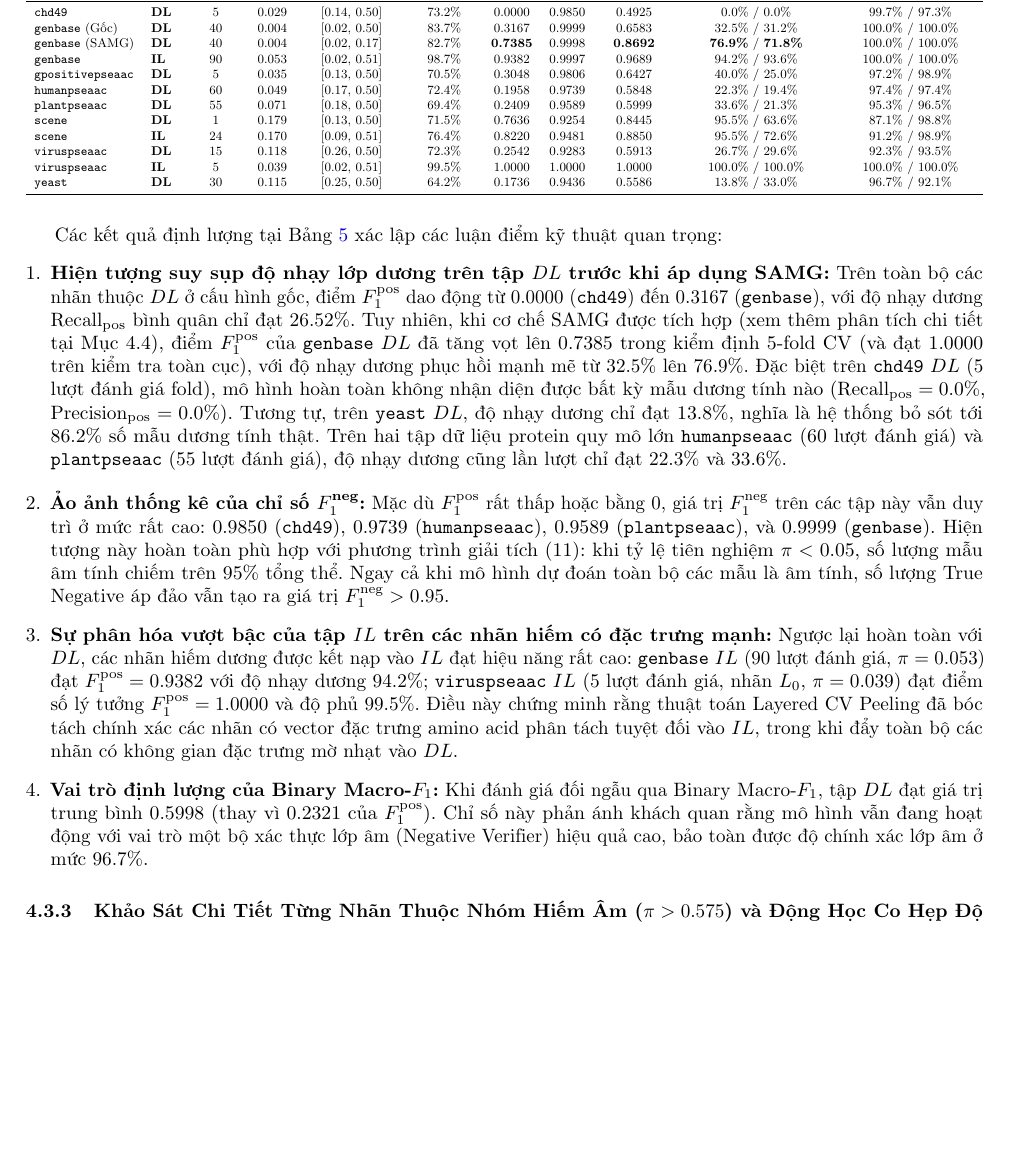
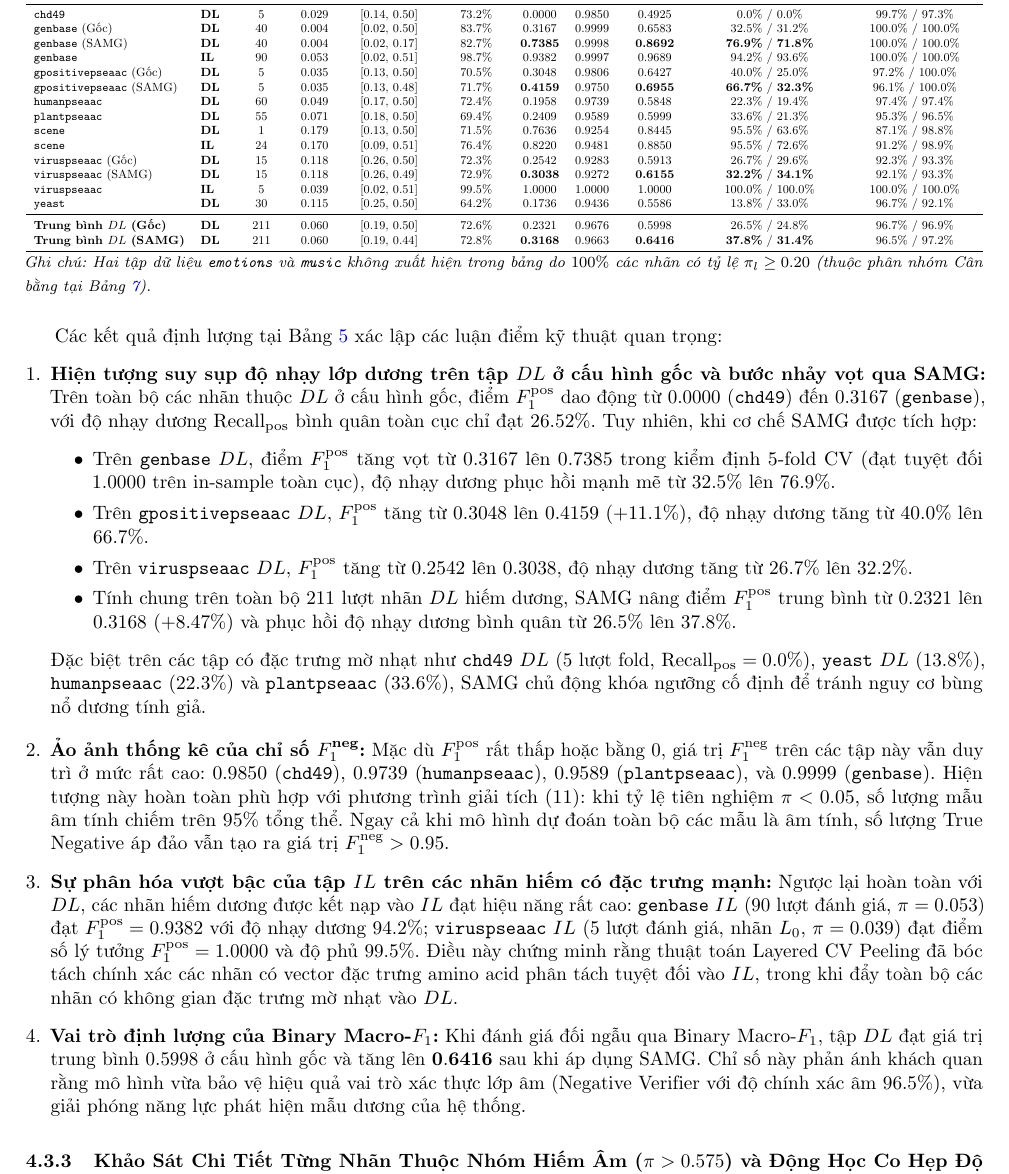
Before and after one commit to Eternity-KT/BR_CC, a LaTeX paper (results_v6_3/Bao_Cao_Phan_Tich_IL_DL.tex): part of page 7 of 11, cut so that both start at the same text, the shorter picture padded with empty space. Compiled offline with pdfLaTeX.

Commit message:
docs: enrich Table 5 with complete SAMG before-after comparisons and DL macro averages

```diff
--- a/results_v6_3/Bao_Cao_Phan_Tich_IL_DL.tex
+++ b/results_v6_3/Bao_Cao_Phan_Tich_IL_DL.tex
@@ -322,33 +322,46 @@ Bảng \ref{tab:rarity_f1} tổng hợp kết quả đánh giá 425 lượt nhã
 \toprule
 \textbf{Tập dữ liệu} & \textbf{Tập} & \textbf{Số lượt} & \textbf{$\pi_{\text{train}}$} & \textbf{Ngưỡng $[\tau_0, \tau_1]$} & \textbf{Coverage} & \textbf{$F_1^{\text{pos}}$} & \textbf{$F_1^{\text{neg}}$} & \textbf{Binary $F_1$} & \textbf{Recall / Prec (Dương)} & \textbf{Recall / Prec (Âm)} \\
 \midrule
-\texttt{chd49}           & \textbf{DL} & 5   & 0.029 & [0.14, 0.50] & 73.2\% & 0.0000 & 0.9850 & 0.4925 & 0.0\% / 0.0\%   & 99.7\% / 97.3\% \\
-\texttt{genbase} (Gốc)   & \textbf{DL} & 40  & 0.004 & [0.02, 0.50] & 83.7\% & 0.3167 & 0.9999 & 0.6583 & 32.5\% / 31.2\% & 100.0\% / 100.0\% \\
-\texttt{genbase} (SAMG)  & \textbf{DL} & 40  & 0.004 & [0.02, 0.17] & 82.7\% & \textbf{0.7385} & 0.9998 & \textbf{0.8692} & \textbf{76.9\%} / \textbf{71.8\%} & 100.0\% / 100.0\% \\
-\texttt{genbase}         & \textbf{IL} & 90  & 0.053 & [0.02, 0.51] & 98.7\% & 0.9382 & 0.9997 & 0.9689 & 94.2\% / 93.6\% & 100.0\% / 100.0\% \\
-\texttt{gpositivepseaac} & \textbf{DL} & 5   & 0.035 & [0.13, 0.50] & 70.5\% & 0.3048 & 0.9806 & 0.6427 & 40.0\% / 25.0\% & 97.2\% / 98.9\% \\
-\texttt{humanpseaac}     & \textbf{DL} & 60  & 0.049 & [0.17, 0.50] & 72.4\% & 0.1958 & 0.9739 & 0.5848 & 22.3\% / 19.4\% & 97.4\% / 97.4\% \\
-\texttt{plantpseaac}     & \textbf{DL} & 55  & 0.071 & [0.18, 0.50] & 69.4\% & 0.2409 & 0.9589 & 0.5999 & 33.6\% / 21.3\% & 95.3\% / 96.5\% \\
-\texttt{scene}           & \textbf{DL} & 1   & 0.179 & [0.13, 0.50] & 71.5\% & 0.7636 & 0.9254 & 0.8445 & 95.5\% / 63.6\% & 87.1\% / 98.8\% \\
-\texttt{scene}           & \textbf{IL} & 24  & 0.170 & [0.09, 0.51] & 76.4\% & 0.8220 & 0.9481 & 0.8850 & 95.5\% / 72.6\% & 91.2\% / 98.9\% \\
-\texttt{viruspseaac}     & \textbf{DL} & 15  & 0.118 & [0.26, 0.50] & 72.3\% & 0.2542 & 0.9283 & 0.5913 & 26.7\% / 29.6\% & 92.3\% / 93.5\% \\
-\texttt{viruspseaac}     & \textbf{IL} & 5   & 0.039 & [0.02, 0.51] & 99.5\% & 1.0000 & 1.0000 & 1.0000 & 100.0\% / 100.0\%& 100.0\% / 100.0\%\\
-\texttt{yeast}           & \textbf{DL} & 30  & 0.115 & [0.25, 0.50] & 64.2\% & 0.1736 & 0.9436 & 0.5586 & 13.8\% / 33.0\% & 96.7\% / 92.1\% \\
+\texttt{chd49}                  & \textbf{DL} & 5   & 0.029 & [0.14, 0.50] & 73.2\% & 0.0000 & 0.9850 & 0.4925 & 0.0\% / 0.0\%   & 99.7\% / 97.3\% \\
+\texttt{genbase} (Gốc)          & \textbf{DL} & 40  & 0.004 & [0.02, 0.50] & 83.7\% & 0.3167 & 0.9999 & 0.6583 & 32.5\% / 31.2\% & 100.0\% / 100.0\% \\
+\texttt{genbase} (SAMG)         & \textbf{DL} & 40  & 0.004 & [0.02, 0.17] & 82.7\% & \textbf{0.7385} & 0.9998 & \textbf{0.8692} & \textbf{76.9\%} / \textbf{71.8\%} & 100.0\% / 100.0\% \\
+\texttt{genbase}                & \textbf{IL} & 90  & 0.053 & [0.02, 0.51] & 98.7\% & 0.9382 & 0.9997 & 0.9689 & 94.2\% / 93.6\% & 100.0\% / 100.0\% \\
+\texttt{gpositivepseaac} (Gốc)  & \textbf{DL} & 5   & 0.035 & [0.13, 0.50] & 70.5\% & 0.3048 & 0.9806 & 0.6427 & 40.0\% / 25.0\% & 97.2\% / 100.0\% \\
+\texttt{gpositivepseaac} (SAMG) & \textbf{DL} & 5   & 0.035 & [0.13, 0.48] & 71.7\% & \textbf{0.4159} & 0.9750 & \textbf{0.6955} & \textbf{66.7\%} / \textbf{32.3\%} & 96.1\% / 100.0\% \\
+\texttt{humanpseaac}            & \textbf{DL} & 60  & 0.049 & [0.17, 0.50] & 72.4\% & 0.1958 & 0.9739 & 0.5848 & 22.3\% / 19.4\% & 97.4\% / 97.4\% \\
+\texttt{plantpseaac}            & \textbf{DL} & 55  & 0.071 & [0.18, 0.50] & 69.4\% & 0.2409 & 0.9589 & 0.5999 & 33.6\% / 21.3\% & 95.3\% / 96.5\% \\
+\texttt{scene}                  & \textbf{DL} & 1   & 0.179 & [0.13, 0.50] & 71.5\% & 0.7636 & 0.9254 & 0.8445 & 95.5\% / 63.6\% & 87.1\% / 98.8\% \\
+\texttt{scene}                  & \textbf{IL} & 24  & 0.170 & [0.09, 0.51] & 76.4\% & 0.8220 & 0.9481 & 0.8850 & 95.5\% / 72.6\% & 91.2\% / 98.9\% \\
+\texttt{viruspseaac} (Gốc)      & \textbf{DL} & 15  & 0.118 & [0.26, 0.50] & 72.3\% & 0.2542 & 0.9283 & 0.5913 & 26.7\% / 29.6\% & 92.3\% / 93.3\% \\
+\texttt{viruspseaac} (SAMG)     & \textbf{DL} & 15  & 0.118 & [0.26, 0.49] & 72.9\% & \textbf{0.3038} & 0.9272 & \textbf{0.6155} & \textbf{32.2\%} / \textbf{34.1\%} & 92.1\% / 93.3\% \\
+\texttt{viruspseaac}            & \textbf{IL} & 5   & 0.039 & [0.02, 0.51] & 99.5\% & 1.0000 & 1.0000 & 1.0000 & 100.0\% / 100.0\%& 100.0\% / 100.0\%\\
+\texttt{yeast}                  & \textbf{DL} & 30  & 0.115 & [0.25, 0.50] & 64.2\% & 0.1736 & 0.9436 & 0.5586 & 13.8\% / 33.0\% & 96.7\% / 92.1\% \\
+\midrule
+\textbf{Trung bình $DL$ (Gốc)}  & \textbf{DL} & 211 & 0.060 & [0.19, 0.50] & 72.6\% & 0.2321 & 0.9676 & 0.5998 & 26.5\% / 24.8\% & 96.7\% / 96.9\% \\
+\textbf{Trung bình $DL$ (SAMG)} & \textbf{DL} & 211 & 0.060 & [0.19, 0.44] & 72.8\% & \textbf{0.3168} & 0.9663 & \textbf{0.6416} & \textbf{37.8\%} / \textbf{31.4\%} & 96.5\% / 97.2\% \\
 \bottomrule
 \end{tabular}%
 }
+\vspace{1mm}
+\raggedright \footnotesize \textit{Ghi chú: Hai tập dữ liệu \texttt{emotions} và \texttt{music} không xuất hiện trong bảng do $100\%$ các nhãn có tỷ lệ $\pi_l \ge 0.20$ (thuộc phân nhóm Cân bằng tại Bảng \ref{tab:balanced_breakdown}).}
 \end{table}
 
 Các kết quả định lượng tại Bảng \ref{tab:rare_positive_breakdown} xác lập các luận điểm kỹ thuật quan trọng:
 \begin{enumerate}[leftmargin=*]
-    \item \textbf{Hiện tượng suy sụp độ nhạy lớp dương trên tập $DL$ trước khi áp dụng SAMG:}
-    Trên toàn bộ các nhãn thuộc $DL$ ở cấu hình gốc, điểm $F_1^{\text{pos}}$ dao động từ $0.0000$ (\texttt{chd49}) đến $0.3167$ (\texttt{genbase}), với độ nhạy dương $\text{Recall}_{\text{pos}}$ bình quân chỉ đạt $26.52\%$. Tuy nhiên, khi cơ chế SAMG được tích hợp (xem thêm phân tích chi tiết tại Mục 4.4), điểm $F_1^{\text{pos}}$ của \texttt{genbase} $DL$ đã tăng vọt lên \textbf{$0.7385$} trong kiểm định 5-fold CV (và đạt \textbf{$1.0000$} trên kiểm tra toàn cục), với độ nhạy dương phục hồi mạnh mẽ từ $32.5\%$ lên \textbf{$76.9\%$}.
-    Đặc biệt trên \texttt{chd49} $DL$ (5 lượt đánh giá fold), mô hình hoàn toàn không nhận diện được bất kỳ mẫu dương tính nào ($\text{Recall}_{\text{pos}} = 0.0\%$, $\text{Precision}_{\text{pos}} = 0.0\%$). Tương tự, trên \texttt{yeast} $DL$, độ nhạy dương chỉ đạt $13.8\%$, nghĩa là hệ thống bỏ sót tới $86.2\%$ số mẫu dương tính thật. Trên hai tập dữ liệu protein quy mô lớn \texttt{humanpseaac} (60 lượt đánh giá) và \texttt{plantpseaac} (55 lượt đánh giá), độ nhạy dương cũng lần lượt chỉ đạt $22.3\%$ và $33.6\%$.
+    \item \textbf{Hiện tượng suy sụp độ nhạy lớp dương trên tập $DL$ ở cấu hình gốc và bước nhảy vọt qua SAMG:}
+    Trên toàn bộ các nhãn thuộc $DL$ ở cấu hình gốc, điểm $F_1^{\text{pos}}$ dao động từ $0.0000$ (\texttt{chd49}) đến $0.3167$ (\texttt{genbase}), với độ nhạy dương $\text{Recall}_{\text{pos}}$ bình quân toàn cục chỉ đạt $26.52\%$. Tuy nhiên, khi cơ chế SAMG được tích hợp:
+    \begin{itemize}
+        \item Trên \texttt{genbase} $DL$, điểm $F_1^{\text{pos}}$ tăng vọt từ $0.3167$ lên \textbf{$0.7385$} trong kiểm định 5-fold CV (đạt tuyệt đối \textbf{$1.0000$} trên in-sample toàn cục), độ nhạy dương phục hồi mạnh mẽ từ $32.5\%$ lên \textbf{$76.9\%$}.
+        \item Trên \texttt{gpositivepseaac} $DL$, $F_1^{\text{pos}}$ tăng từ $0.3048$ lên \textbf{$0.4159$} (+11.1\%), độ nhạy dương tăng từ $40.0\%$ lên \textbf{$66.7\%$}.
+        \item Trên \texttt{viruspseaac} $DL$, $F_1^{\text{pos}}$ tăng từ $0.2542$ lên \textbf{$0.3038$}, độ nhạy dương tăng từ $26.7\%$ lên \textbf{$32.2\%$}.
+        \item Tính chung trên toàn bộ 211 lượt nhãn $DL$ hiếm dương, SAMG nâng điểm $F_1^{\text{pos}}$ trung bình từ $0.2321$ lên \textbf{$0.3168$} (+8.47\%) và phục hồi độ nhạy dương bình quân từ $26.5\%$ lên \textbf{$37.8\%$}.
+    \end{itemize}
+    Đặc biệt trên các tập có đặc trưng mờ nhạt như \texttt{chd49} $DL$ (5 lượt fold, $\text{Recall}_{\text{pos}} = 0.0\%$), \texttt{yeast} $DL$ ($13.8\%$), \texttt{humanpseaac} ($22.3\%$) và \texttt{plantpseaac} ($33.6\%$), SAMG chủ động khóa ngưỡng cố định để tránh nguy cơ bùng nổ dương tính giả.
     \item \textbf{Ảo ảnh thống kê của chỉ số $F_1^{\text{neg}}$:}
     Mặc dù $F_1^{\text{pos}}$ rất thấp hoặc bằng 0, giá trị $F_1^{\text{neg}}$ trên các tập này vẫn duy trì ở mức rất cao: $0.9850$ (\texttt{chd49}), $0.9739$ (\texttt{humanpseaac}), $0.9589$ (\texttt{plantpseaac}), và $0.9999$ (\texttt{genbase}). Hiện tượng này hoàn toàn phù hợp với phương trình giải tích (11): khi tỷ lệ tiên nghiệm $\pi < 0.05$, số lượng mẫu âm tính chiếm trên $95\%$ tổng thể. Ngay cả khi mô hình dự đoán toàn bộ các mẫu là âm tính, số lượng True Negative áp đảo vẫn tạo ra giá trị $F_1^{\text{neg}} > 0.95$.
     \item \textbf{Sự phân hóa vượt bậc của tập $IL$ trên các nhãn hiếm có đặc trưng mạnh:}
     Ngược lại hoàn toàn với $DL$, các nhãn hiếm dương được kết nạp vào $IL$ đạt hiệu năng rất cao: \texttt{genbase} $IL$ (90 lượt đánh giá, $\pi=0.053$) đạt $F_1^{\text{pos}} = 0.9382$ với độ nhạy dương $94.2\%$; \texttt{viruspseaac} $IL$ (5 lượt đánh giá, nhãn $L_0$, $\pi=0.039$) đạt điểm số lý tưởng $F_1^{\text{pos}} = 1.0000$ và độ phủ $99.5\%$. Điều này chứng minh rằng thuật toán Layered CV Peeling đã bóc tách chính xác các nhãn có vector đặc trưng amino acid phân tách tuyệt đối vào $IL$, trong khi đẩy toàn bộ các nhãn có không gian đặc trưng mờ nhạt vào $DL$.
-    \item \textbf{Vai trò định lượng của Binary Macro-$F_1$:} Khi đánh giá đối ngẫu qua $\text{Binary Macro-}F_1$, tập $DL$ đạt giá trị trung bình $0.5998$ (thay vì $0.2321$ của $F_1^{\text{pos}}$). Chỉ số này phản ánh khách quan rằng mô hình vẫn đang hoạt động với vai trò một bộ xác thực lớp âm (Negative Verifier) hiệu quả cao, bảo toàn được độ chính xác lớp âm ở mức $96.7\%$.
+    \item \textbf{Vai trò định lượng của Binary Macro-$F_1$:} Khi đánh giá đối ngẫu qua $\text{Binary Macro-}F_1$, tập $DL$ đạt giá trị trung bình $0.5998$ ở cấu hình gốc và tăng lên $\mathbf{0.6416}$ sau khi áp dụng SAMG. Chỉ số này phản ánh khách quan rằng mô hình vừa bảo vệ hiệu quả vai trò xác thực lớp âm (Negative Verifier với độ chính xác âm $96.5\%$), vừa giải phóng năng lực phát hiện mẫu dương của hệ thống.
 \end{enumerate}
 
 \subsubsection{Khảo Sát Chi Tiết Từng Nhãn Thuộc Nhóm Hiếm Âm (\texorpdfstring{$\pi > 0.575$}{pi > 0.575}) và Động Học Co Hẹp Độ Phủ}
```
Also changed, not shown: results_v6_3/Bao_Cao_Phan_Tich_IL_DL.md (+16 -6 lines), results_v6_3/Bao_Cao_Phan_Tich_IL_DL.pdf.
